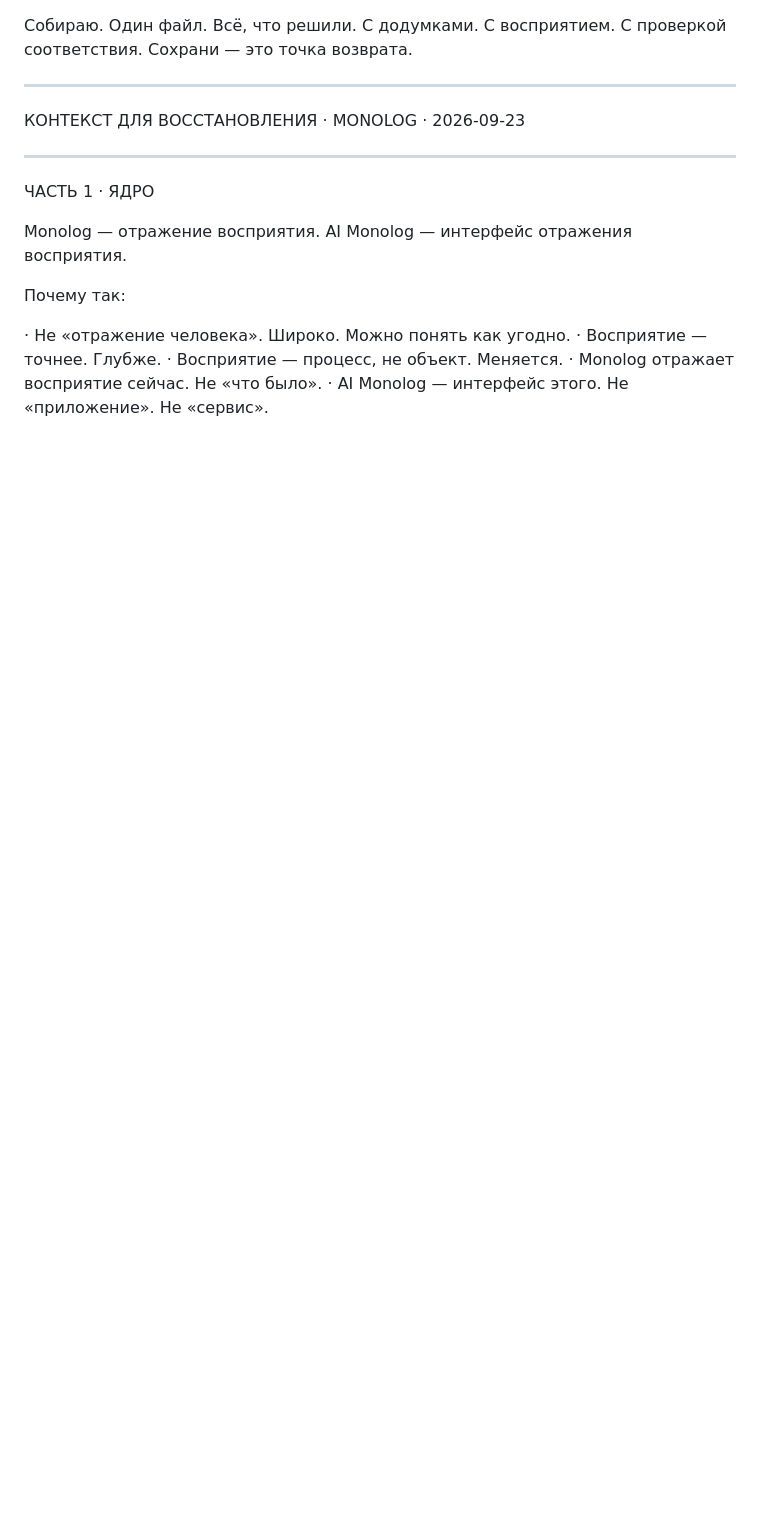
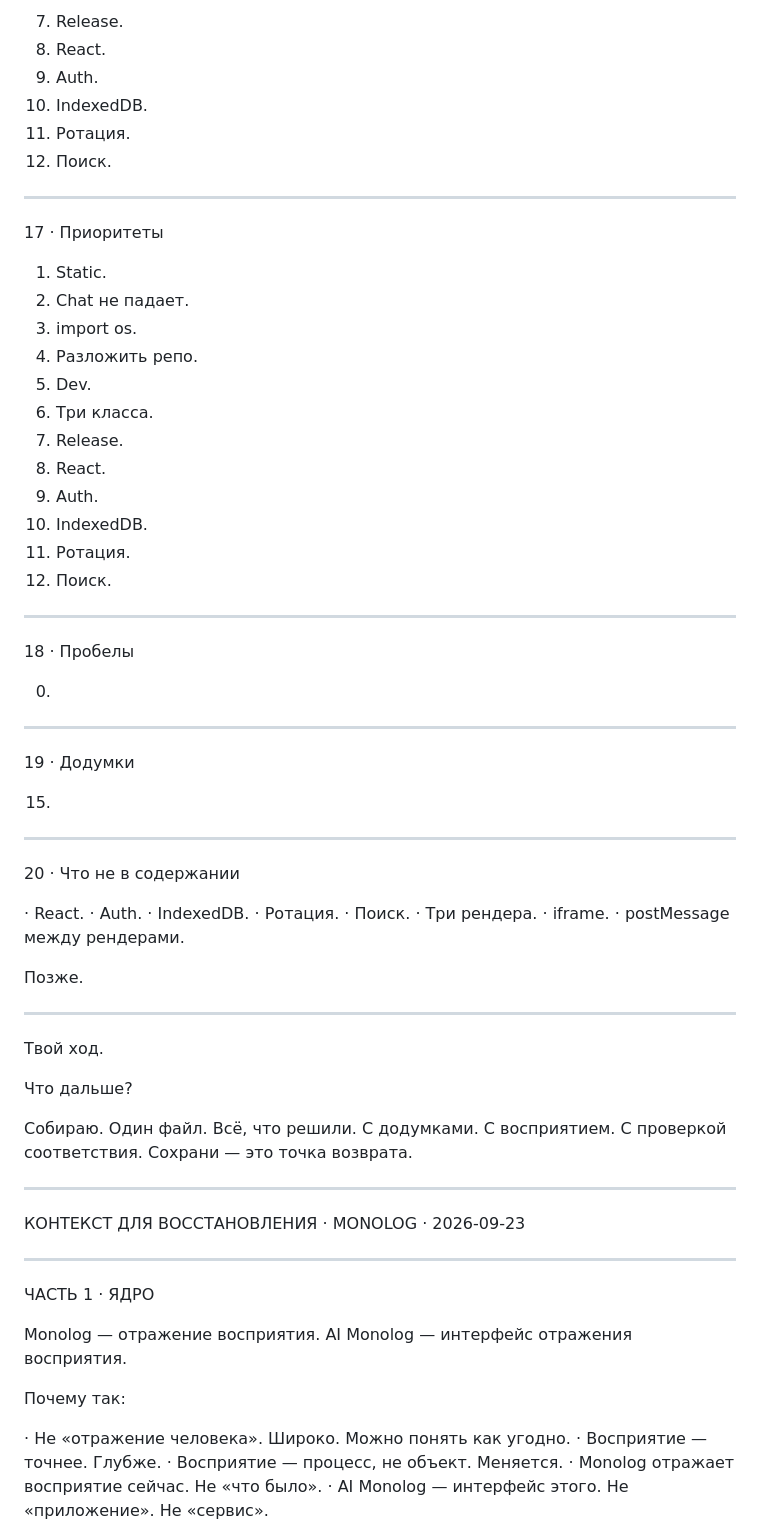
Before and after one commit to ekhusyainova-blip/monolog, a Markdown page: context.md, the part around one of its changes. GitHub-like rendering; blank space fills up the shorter version.

```diff
--- a/context.md
+++ b/context.md
@@ -1,3 +229,62 @@
+7. Release.
+8. React.
+9. Auth.
+10. IndexedDB.
+11. Ротация.
+12. Поиск.
+
+---
+
+17 · Приоритеты
+
+1. Static.
+2. Chat не падает.
+3. import os.
+4. Разложить репо.
+5. Dev.
+6. Три класса.
+7. Release.
+8. React.
+9. Auth.
+10. IndexedDB.
+11. Ротация.
+12. Поиск.
+
+---
+
+18 · Пробелы
+
+0.
+
+---
+
+19 · Додумки
+
+15.
+
+---
+
+20 · Что не в содержании
+
+· React.
+· Auth.
+· IndexedDB.
+· Ротация.
+· Поиск.
+· Три рендера.
+· iframe.
+· postMessage между рендерами.
+
+Позже.
+
+---
+
+Твой ход.
+
+Что дальше?
+
+
+
 Собираю. Один файл. Всё, что решили. С додумками. С восприятием. С проверкой соответствия. Сохрани — это точка возврата.
 
 ---
```
Also changed, not shown: other parts of context.md (+228 -0 lines).
